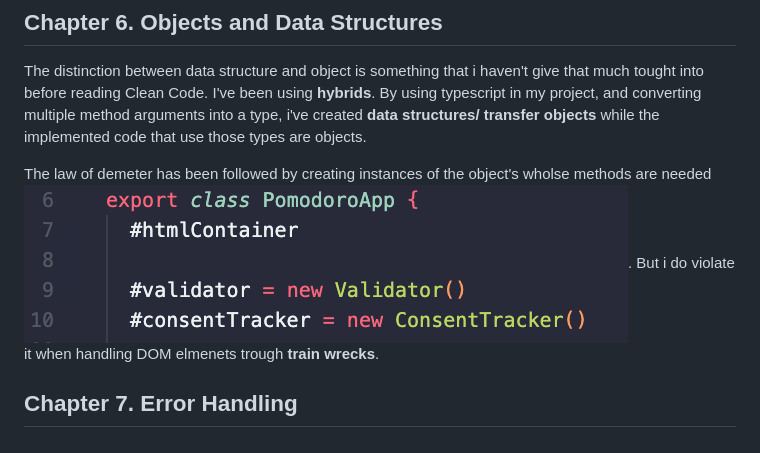
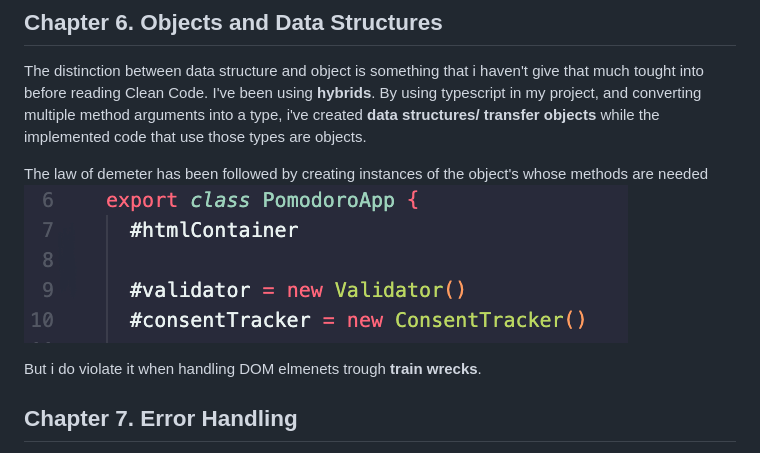
Before and after one commit to TiberiusGh/pomodoro, a Markdown page: docs/reflection.md, the part around one of its changes. Drawn GitHub-style.

Commit message:
Fix formating

```diff
--- a/docs/reflection.md
+++ b/docs/reflection.md
@@ -61,7 +62,8 @@ For **indentation** and **line length** i've been using prettier wich has been f
 
 The distinction between data structure and object is something that i haven't give that much tought into before reading Clean Code. I've been using **hybrids**. By using typescript in my project, and converting multiple method arguments into a type, i've created **data structures/ transfer objects** while the implemented code that use those types are objects.
 
-The law of demeter has been followed by creating instances of the object's wholse methods are needed ![lawOfDemeter](.img/lawOfDemeter.png).
+The law of demeter has been followed by creating instances of the object's whose methods are needed ![lawOfDemeter](.img/lawOfDemeter.png)
+
 But i do violate it when handling DOM elmenets trough **train wrecks**.
 
 ## Chapter 7. Error Handling
```
Also changed, not shown: other parts of docs/reflection.md (+4 -1 lines).
